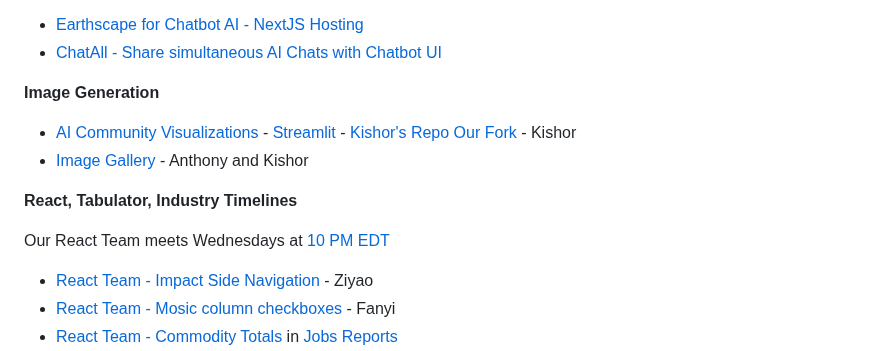
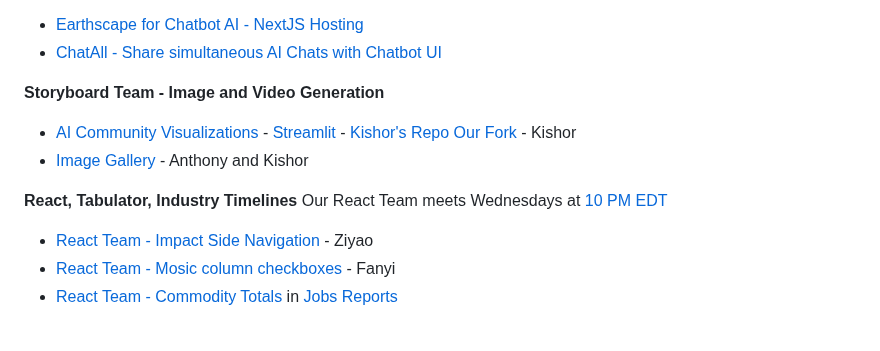
Before and after one commit to sahilmalhotra0510/io, a Markdown page: active.md, the part around the change. GitHub-like rendering; blank space fills up the shorter version.

Commit message:
Subtitle

```diff
--- a/active.md
+++ b/active.md
@@ -50,12 +50,11 @@ Pre-processed data for county industry levels, based on employment, establishmen
 - [Earthscape for Chatbot AI - NextJS Hosting](/earthscape/app/)
 - [ChatAll - Share simultaneous AI Chats with Chatbot UI](https://github.com/sunner/ChatALL)
 
-**Image Generation**
+**Storyboard Team - Image and Video Generation**
 - [AI Community Visualizations](/data-pipeline/research/) - [Streamlit](/data-pipeline/research/stream) - [Kishor's Repo](https://github.com/mannurkishorreddy/streamlit-replicate-img-app) [Our Fork](https://github.com/ModelEarth/replicate) - Kishor
 - [Image Gallery](/data-pipeline/research/stream/) - Anthony and Kishor
 
 **React, Tabulator, Industry Timelines**
-
 Our React Team meets Wednesdays at [10 PM EDT](coders)
 - [React Team - Impact Side Navigation](/io/charts/inflow-outflow/#set=prosperity&indicators=VADD,JOBS) - Ziyao
 - [React Team - Mosic column checkboxes](/io/charts) - Fanyi
```
